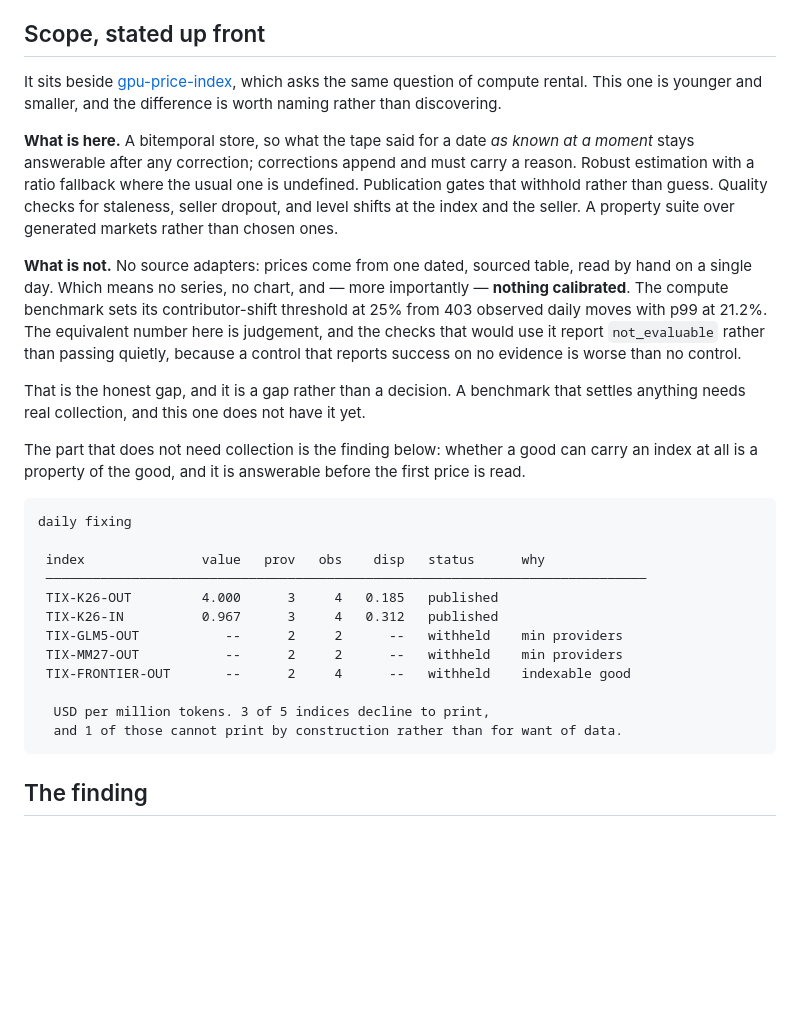
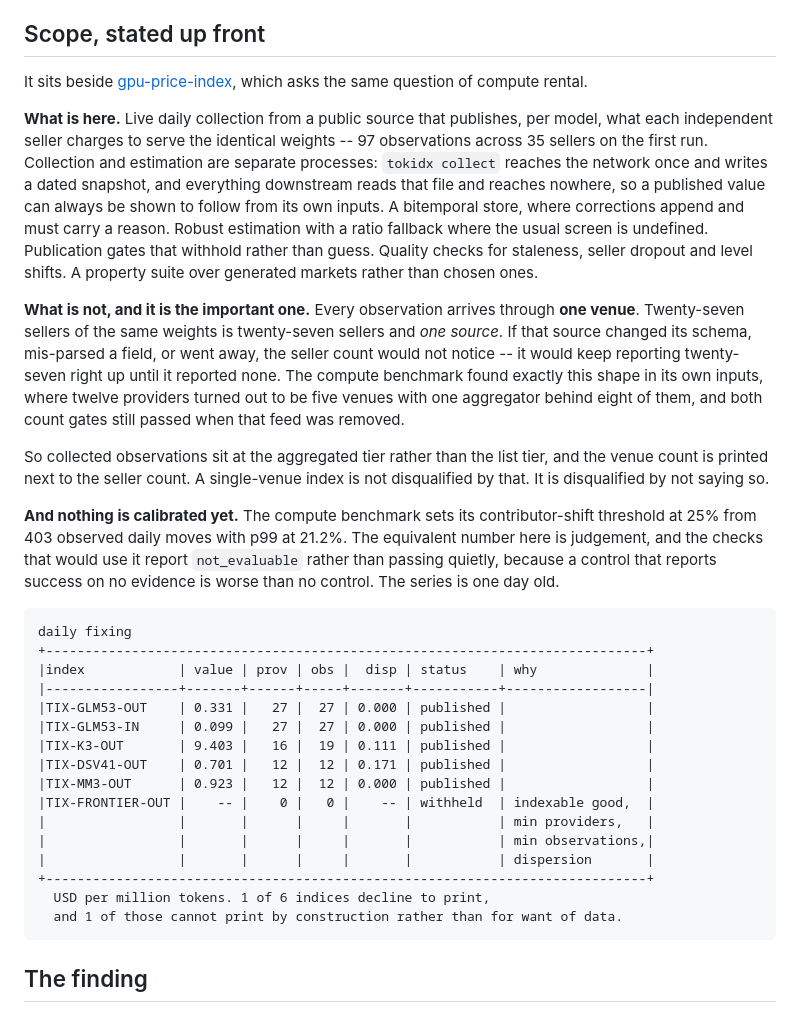
Before and after one commit to henryzhangpku/token-price-index, a Markdown page: README.md, the part around the change. GitHub-like rendering; blank space fills up the shorter version.

Commit message:
README described a repository that no longer exists
Live collection, the venue caveat, and a board block pasted from an actual
run rather than from the hand-typed table it replaced.

````diff
--- a/README.md
+++ b/README.md
@@ -10,43 +10,56 @@ can carry an index at all, and which cannot.**
 ## Scope, stated up front
 
 It sits beside [gpu-price-index](https://github.com/henryzhangpku/gpu-price-index),
-which asks the same question of compute rental. This one is younger and smaller,
-and the difference is worth naming rather than discovering.
+which asks the same question of compute rental.
 
-**What is here.** A bitemporal store, so what the tape said for a date *as known
-at a moment* stays answerable after any correction; corrections append and must
-carry a reason. Robust estimation with a ratio fallback where the usual one is
-undefined. Publication gates that withhold rather than guess. Quality checks for
-staleness, seller dropout, and level shifts at the index and the seller. A
-property suite over generated markets rather than chosen ones.
+**What is here.** Live daily collection from a public source that publishes, per
+model, what each independent seller charges to serve the identical weights --
+97 observations across 35 sellers on the first run. Collection and estimation
+are separate processes: `tokidx collect` reaches the network once and writes a
+dated snapshot, and everything downstream reads that file and reaches nowhere,
+so a published value can always be shown to follow from its own inputs. A
+bitemporal store, where corrections append and must carry a reason. Robust
+estimation with a ratio fallback where the usual screen is undefined.
+Publication gates that withhold rather than guess. Quality checks for
+staleness, seller dropout and level shifts. A property suite over generated
+markets rather than chosen ones.
 
-**What is not.** No source adapters: prices come from one dated, sourced table,
-read by hand on a single day. Which means no series, no chart, and — more
-importantly — **nothing calibrated**. The compute benchmark sets its
+**What is not, and it is the important one.** Every observation arrives through
+**one venue**. Twenty-seven sellers of the same weights is twenty-seven sellers
+and *one source*. If that source changed its schema, mis-parsed a field, or
+went away, the seller count would not notice -- it would keep reporting
+twenty-seven right up until it reported none. The compute benchmark found
+exactly this shape in its own inputs, where twelve providers turned out to be
+five venues with one aggregator behind eight of them, and both count gates
+still passed when that feed was removed.
+
+So collected observations sit at the aggregated tier rather than the list tier,
+and the venue count is printed next to the seller count. A single-venue index
+is not disqualified by that. It is disqualified by not saying so.
+
+**And nothing is calibrated yet.** The compute benchmark sets its
 contributor-shift threshold at 25% from 403 observed daily moves with p99 at
-21.2%. The equivalent number here is judgement, and the checks that would use it
-report `not_evaluable` rather than passing quietly, because a control that
-reports success on no evidence is worse than no control.
-
-That is the honest gap, and it is a gap rather than a decision. A benchmark that
-settles anything needs real collection, and this one does not have it yet.
-
-The part that does not need collection is the finding below: whether a good can
-carry an index at all is a property of the good, and it is answerable before the
-first price is read.
+21.2%. The equivalent number here is judgement, and the checks that would use
+it report `not_evaluable` rather than passing quietly, because a control that
+reports success on no evidence is worse than no control. The series is one day
+old.
 
 ```
 daily fixing
-
- index               value   prov   obs    disp   status      why
- ─────────────────────────────────────────────────────────────────────────────
- TIX-K26-OUT         4.000      3     4   0.185   published
- TIX-K26-IN          0.967      3     4   0.312   published
- TIX-GLM5-OUT           --      2     2      --   withheld    min providers
- TIX-MM27-OUT           --      2     2      --   withheld    min providers
- TIX-FRONTIER-OUT       --      2     4      --   withheld    indexable good
-
-  USD per million tokens. 3 of 5 indices decline to print,
++-----------------------------------------------------------------------------+
+|index            | value | prov | obs |  disp | status    | why              |
+|-----------------+-------+------+-----+-------+-----------+------------------|
+|TIX-GLM53-OUT    | 0.331 |   27 |  27 | 0.000 | published |                  |
+|TIX-GLM53-IN     | 0.099 |   27 |  27 | 0.000 | published |                  |
+|TIX-K3-OUT       | 9.403 |   16 |  19 | 0.111 | published |                  |
+|TIX-DSV41-OUT    | 0.701 |   12 |  12 | 0.171 | published |                  |
+|TIX-MM3-OUT      | 0.923 |   12 |  12 | 0.000 | published |                  |
+|TIX-FRONTIER-OUT |    -- |    0 |   0 |    -- | withheld  | indexable good,  |
+|                 |       |      |     |       |           | min providers,   |
+|                 |       |      |     |       |           | min observations,|
+|                 |       |      |     |       |           | dispersion       |
++-----------------------------------------------------------------------------+
+  USD per million tokens. 1 of 6 indices decline to print,
   and 1 of those cannot print by construction rather than for want of data.
 ```
 
````
